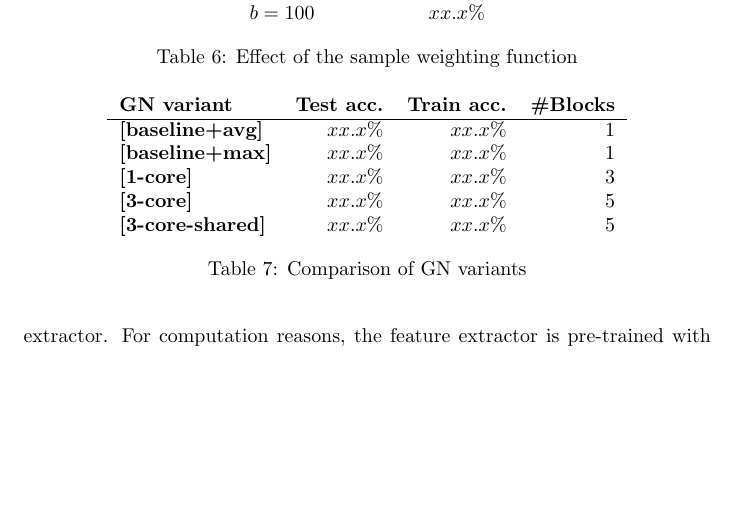
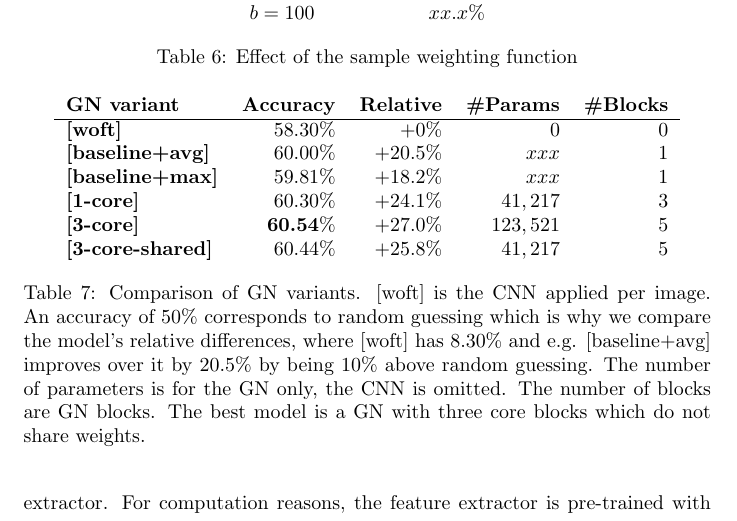
Before and after one commit to Simsso/Vision-Based-Page-Rank-Estimation, a LaTeX paper (docs/article/article.tex, which reads docs/article/content/results.tex): part of page 77 of 99, cut so that both start at the same text, the shorter picture padded with empty space. Compiled offline with pdfLaTeX; a LaTeX package or settings file that is missing is left out.

Commit message:
Report results for GN variants

```diff
--- a/docs/article/content/results.tex
+++ b/docs/article/content/results.tex
@@ -108,15 +108,16 @@ We compare the following GN variants to each other, all trained in [woft] fashio
 
 \begin{table}
     \centering
-    \begin{tabular}{lrrr}
-        \textbf{GN variant} & \textbf{Test acc.} & \textbf{Train acc.} & \textbf{\#Blocks}\\\hline
-        \textbf{[baseline+avg]} & $xx.x\%$ & $xx.x\%$ & 1\\
-        \textbf{[baseline+max]} & $xx.x\%$ & $xx.x\%$ & 1\\
-        \textbf{[1-core]} & $xx.x\%$ & $xx.x\%$ & 3\\
-        \textbf{[3-core]} & $xx.x\%$ & $xx.x\%$ & 5\\
-        \textbf{[3-core-shared]} & $xx.x\%$ & $xx.x\%$ & 5\\
+    \begin{tabular}{lrrrr}
+        \textbf{GN variant} & \textbf{Accuracy} & \textbf{Relative} & \textbf{\#Params} & \textbf{\#Blocks}\\\hline
+        \textbf{[woft]} & $58.30\%$ & $+0\%$ & $0$ & 0 \\
+        \textbf{[baseline+avg]} & $60.00\%$ & $+20.5\%$ & $xxx$ & 1\\
+        \textbf{[baseline+max]} & $59.81\%$ & $+18.2\%$ & $xxx$ & 1\\
+        \textbf{[1-core]} & $60.30\%$ & $+24.1\%$ & $41,217$ & 3\\
+        \textbf{[3-core]} & $\bm{60.54\%}$ & $+27.0\%$ & $123,521$ & 5\\
+        \textbf{[3-core-shared]} & $60.44\%$ & $+25.8\%$ & $41,217$ & 5\\
     \end{tabular}
-    \caption[Comparison of GN variants]{Comparison of GN variants}
+    \caption[Comparison of GN variants]{Comparison of GN variants. [woft] is the CNN applied per image. An accuracy of $50\%$ corresponds to random guessing which is why we compare the model's relative differences, where [woft] has $8.30\%$ and e.g. [baseline+avg] improves over it by $20.5\%$ by being $10\%$ above random guessing. The number of parameters is for the GN only, the CNN is omitted. The number of blocks are GN blocks. The best model is a GN with three core blocks which do not share weights.}
     \label{tab:gnvariantscomparison}
 \end{table}
 
```
Also changed, not shown: docs/article/content/results.tex (4 more changed lines).
